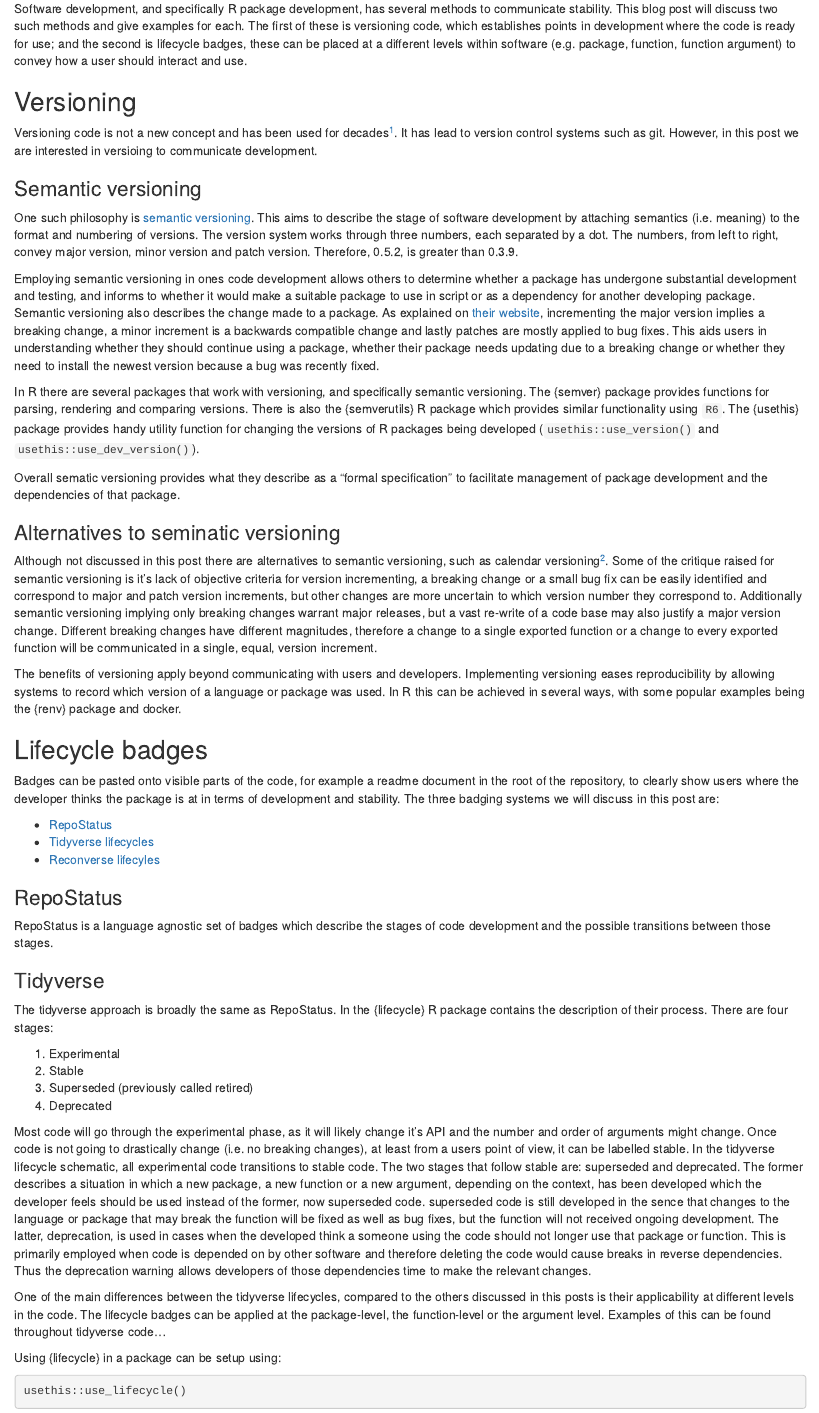
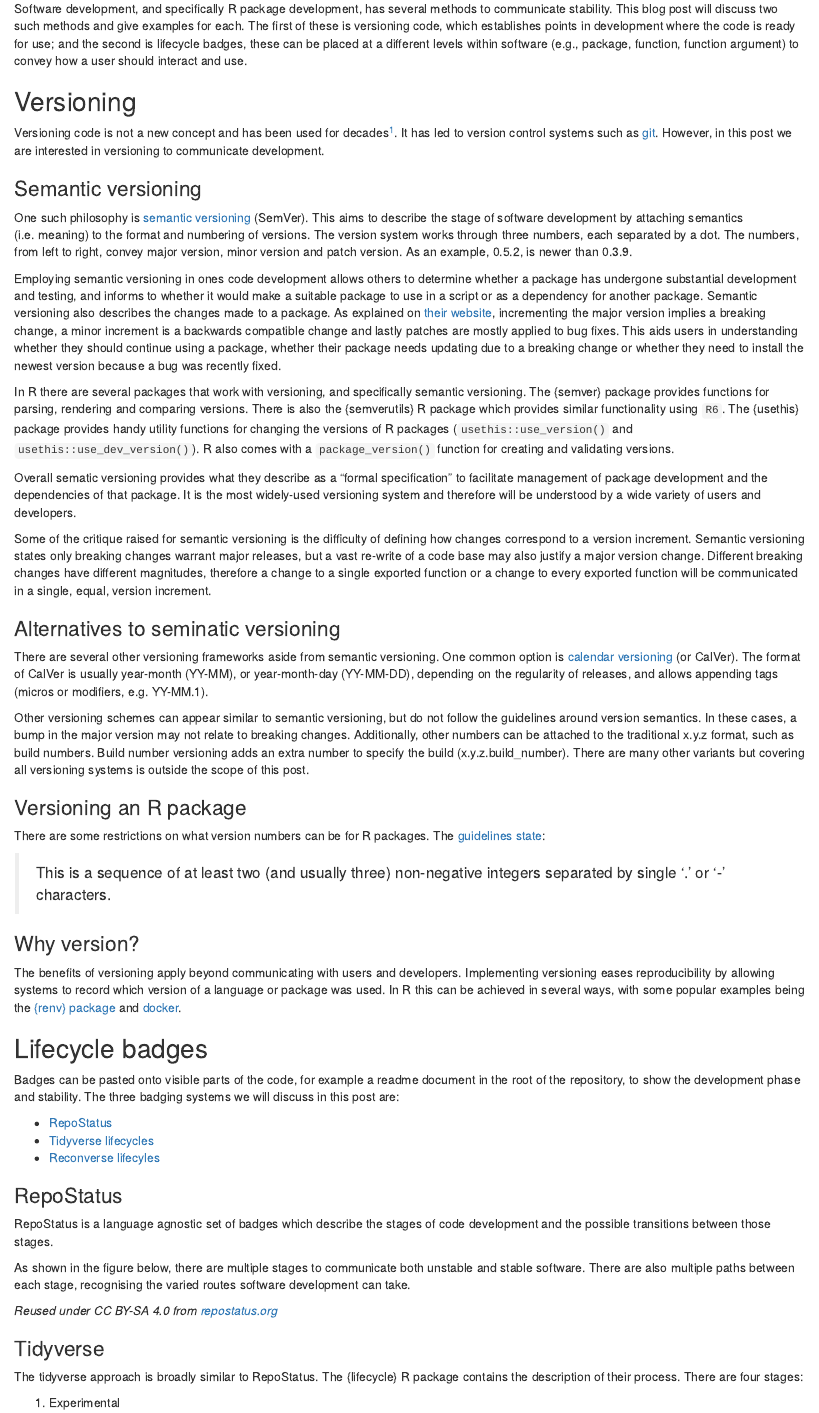
Before and after one commit to joshwlambert/lifecycling, an R Markdown document (vignettes/comm_code_dev.Rmd): the page in a window 1100 px wide, from 340 px down. Rendered offline with R 4.5, knitr and Pandoc, with nearby package versions; drawn as R Markdown's standard HTML page in place of the format the file asks for; some code elsewhere in the file could not run offline; badge pictures from the web are left out.

Commit message:
updates to communicating development vignette

````diff
--- a/vignettes/comm_code_dev.Rmd
+++ b/vignettes/comm_code_dev.Rmd
@@ -24,29 +24,41 @@ There are certain metrics which can be used to convey to users of a package or o
 
-Software development, and specifically R package development, has several methods to communicate stability. This blog post will discuss two such methods and give examples for each. The first of these is versioning code, which establishes points in development where the code is ready for use; and the second is lifecycle badges, these can be placed at a different levels within software (e.g. package, function, function argument) to convey how a user should interact and use.
+Software development, and specifically R package development, has several methods to communicate stability. This blog post will discuss two such methods and give examples for each. The first of these is versioning code, which establishes points in development where the code is ready for use; and the second is lifecycle badges, these can be placed at a different levels within software (e.g., package, function, function argument) to convey how a user should interact and use.
 
 ## Versioning
 
-Versioning code is not a new concept and has been used for decades[^1]. It has lead to version control systems such as git. However, in this post we are interested in versioing to communicate development.
+Versioning code is not a new concept and has been used for decades[^1]. It has led to version control systems such as [git](https://git-scm.com/). However, in this post we are interested in versioning to communicate development.
 
 ### Semantic versioning
 
-One such philosophy is [semantic versioning](https://semver.org/). This aims to describe the stage of software development by attaching semantics (i.e. meaning) to the format and numbering of versions. The version system works through three numbers, each separated by a dot. The numbers, from left to right, convey major version, minor version and patch version. Therefore, 0.5.2, is greater than 0.3.9.
+One such philosophy is [semantic versioning](https://semver.org/) (SemVer). This aims to describe the stage of software development by attaching semantics (i.e. meaning) to the format and numbering of versions. The version system works through three numbers, each separated by a dot. The numbers, from left to right, convey major version, minor version and patch version. As an example, 0.5.2, is newer than 0.3.9.
 
-Employing semantic versioning in ones code development allows others to determine whether a package has undergone substantial development and testing, and informs to whether it would make a suitable package to use in script or as a dependency for another developing package. Semantic versioning also describes the change made to a package. As explained on [their website](https://semver.org/), incrementing the major version implies a breaking change, a minor increment is a backwards compatible change and lastly patches are mostly applied to bug fixes. This aids users in understanding whether they should continue using a package, whether their package needs updating due to a breaking change or whether they need to install the newest version because a bug was recently fixed.
+Employing semantic versioning in ones code development allows others to determine whether a package has undergone substantial development and testing, and informs to whether it would make a suitable package to use in a script or as a dependency for another package. Semantic versioning also describes the changes made to a package. As explained on [their website](https://semver.org/), incrementing the major version implies a breaking change, a minor increment is a backwards compatible change and lastly patches are mostly applied to bug fixes. This aids users in understanding whether they should continue using a package, whether their package needs updating due to a breaking change or whether they need to install the newest version because a bug was recently fixed.
 
-In R there are several packages that work with versioning, and specifically semantic versioning. The {semver} package provides functions for parsing, rendering and comparing versions. There is also the {semverutils} R package which provides similar functionality using `R6`. The {usethis} package provides handy utility function for changing the versions of R packages being developed (`usethis::use_version()` and `usethis::use_dev_version()`).
+In R there are several packages that work with versioning, and specifically semantic versioning. The {semver} package provides functions for parsing, rendering and comparing versions. There is also the {semverutils} R package which provides similar functionality using `R6`. The {usethis} package provides handy utility functions for changing the versions of R packages (`usethis::use_version()` and `usethis::use_dev_version()`). R also comes with a `package_version()` function for creating and validating versions.
 
-Overall sematic versioning provides what they describe as a "formal specification" to facilitate management of package development and the dependencies of that package.
+Overall sematic versioning provides what they describe as a "formal specification" to facilitate management of package development and the dependencies of that package. It is the most widely-used versioning system and therefore will be understood by a wide variety of users and developers.
+
+Some of the critique raised for semantic versioning is the difficulty of defining how changes correspond to a version increment. Semantic versioning states only breaking changes warrant major releases, but a vast re-write of a code base may also justify a major version change. Different breaking changes have different magnitudes, therefore a change to a single exported function or a change to every exported function will be communicated in a single, equal, version increment.
 
 ### Alternatives to seminatic versioning
 
-Although not discussed in this post there are alternatives to  semantic versioning, such as calendar versioning[^2]. Some of the critique raised for semantic versioning is it's lack of objective criteria for version incrementing, a breaking change or a small bug fix can be easily identified and correspond to major and patch version increments, but other changes are more uncertain to which version number they correspond to. Additionally semantic versioning implying only breaking changes warrant major releases, but a vast re-write of a code base may also justify a major version change. Different breaking changes have different magnitudes, therefore a change to a single exported function or a change to every exported function will be communicated in a single, equal, version increment.
+There are several other versioning frameworks aside from semantic versioning. One common option is [calendar versioning](https://calver.org/) (or CalVer). The format of CalVer is usually year-month (YY-MM), or year-month-day (YY-MM-DD), depending on the regularity of releases, and allows appending tags (micros or modifiers, e.g. YY-MM.1).
 
-The benefits of versioning apply beyond communicating with users and developers. Implementing versioning eases reproducibility by allowing systems to record which version of a language or package was used. In R this can be achieved in several ways, with some popular examples being the {renv} package and docker.
+Other versioning schemes can appear similar to semantic versioning, but do not follow the guidelines around version semantics. In these cases, a bump in the major version may not relate to breaking changes. Additionally, other numbers can be attached to the traditional x.y.z format, such as build numbers. Build number versioning adds an extra number to specify the build (x.y.z.build_number). There are many other variants but covering all versioning systems is outside the scope of this post.
+
+### Versioning an R package
+
+There are some restrictions on what version numbers can be for R packages. The [guidelines state](https://cran.r-project.org/doc/manuals/R-exts.html):
+
+> This is a sequence of at least two (and usually three) non-negative integers separated by single ‘.’ or ‘-’ characters.
+
+### Why version?
+
+The benefits of versioning apply beyond communicating with users and developers. Implementing versioning eases reproducibility by allowing systems to record which version of a language or package was used. In R this can be achieved in several ways, with some popular examples being the [{renv} package](https://rstudio.github.io/renv/index.html) and [docker](https://www.docker.com/).
 
 ## Lifecycle badges
 
-Badges can be pasted onto visible parts of the code, for example a readme document in the root of the repository, to clearly show users where the developer thinks the package is at in terms of development and stability. The three badging systems we will discuss in this post are:
+Badges can be pasted onto visible parts of the code, for example a readme document in the root of the repository, to show the development phase and stability. The three badging systems we will discuss in this post are:
 
 - [RepoStatus](https://www.repostatus.org/)
 - [Tidyverse lifecycles](https://lifecycle.r-lib.org/)
@@ -56,17 +68,19 @@ Badges can be pasted onto visible parts of the code, for example a readme docume
 
 RepoStatus is a language agnostic set of badges which describe the stages of code development and the possible transitions between those stages.
 
-```{r, results='asis', echo=FALSE, fig.height=5, fig.width=5, fig.cap="Reused under CC BY-SA 4.0"}
+As shown in the figure below, there are multiple stages to communicate both unstable and stable software. There are also multiple paths between each stage, recognising the varied routes software development can take.
+
+```{r, results='asis', echo=FALSE, fig.height=5, fig.width=5}
 cat("![](https://raw.githubusercontent.com/jantman/repostatus.org/master/gh_pages/images/lifecycle.svg)\n")
 ```
+*Reused under CC BY-SA 4.0 from [repostatus.org](https://www.repostatus.org/)*
 
 ### Tidyverse
 
-The tidyverse approach is broadly the same as RepoStatus. In the {lifecycle} R package contains the description of their process. There are four stages:
+The tidyverse approach is broadly similar to RepoStatus. The {lifecycle} R package contains the description of their process. There are four stages:
 
 1. Experimental
 2. Stable
 3. Superseded (previously called retired)
 4. Deprecated
 
-Most code will go through the experimental phase, as it will likely change it's API and the number and order of arguments might change. Once code is not going to drastically change (i.e. no breaking changes), at least from a users point of view, it can be labelled stable. In the tidyverse lifecycle schematic, all experimental code transitions to stable code. The two stages that follow stable are: superseded and deprecated. The former describes a situation in which a new package, a new function or a new argument, depending on the context, has been developed which the developer feels should be used instead of the former, now superseded code. superseded code is still developed in the sence that changes to the language or package that may break the function will be fixed as well as bug fixes, but the function will not received ongoing development. The latter, deprecation, is used in cases when the developed think a someone using the code should not longer use that package or function. This is primarily employed when code is depended on by other software and therefore deleting the code would cause breaks in reverse dependencies. Thus the deprecation warning allows developers of those dependencies time to make the relevant changes.
@@ -76,5 +94,5 @@ cat("![](https://raw.githubusercontent.com/r-lib/lifecycle/main/vignettes/figure
 
-One of the main differences between the tidyverse lifecycles, compared to the others discussed in this posts is their applicability at different levels in the code. The lifecycle badges can be applied at the package-level, the function-level or the argument level. Examples of this can be found throughout tidyverse code...
+One of the main differences between the tidyverse lifecycles, compared to the others discussed in this posts is their applicability at different levels in the code. The lifecycle badges can be applied at the package-level (e.g., [stringr](https://github.com/tidyverse/stringr), the function-level (e.g. [`dplyr::group_trim()`](https://github.com/tidyverse/dplyr/blob/16b472fb2afc50a87502c2b4ed803e2f5f82b9d6/R/group-trim.R)) or the argument level (e.g., [`dplyr::across()`](https://github.com/tidyverse/dplyr/blob/16b472fb2afc50a87502c2b4ed803e2f5f82b9d6/R/across.R#L36)).
 
 Using {lifecycle} in a package can be setup using:
 
````
Also changed, not shown: vignettes/comm_code_dev.Rmd (21 more changed lines).
